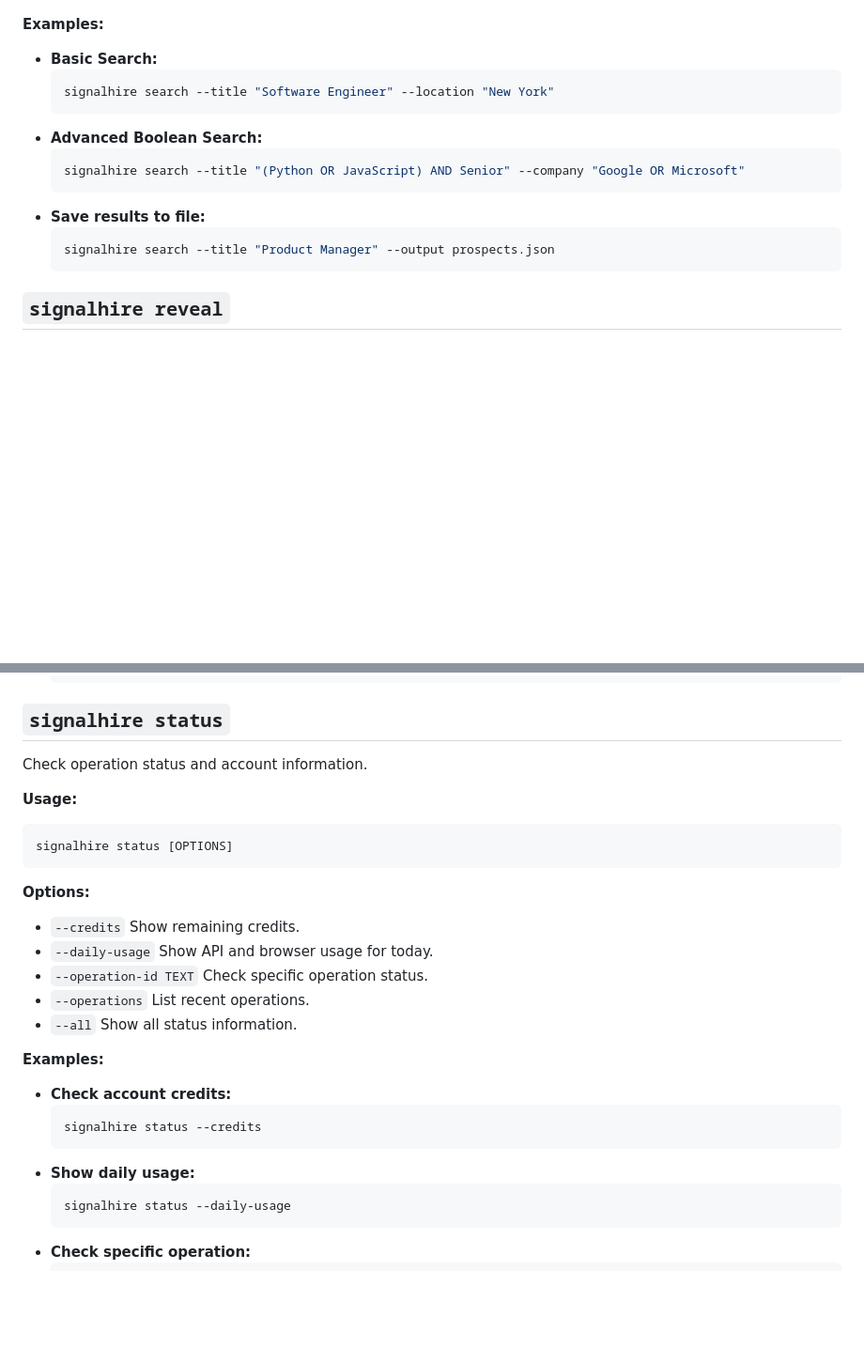
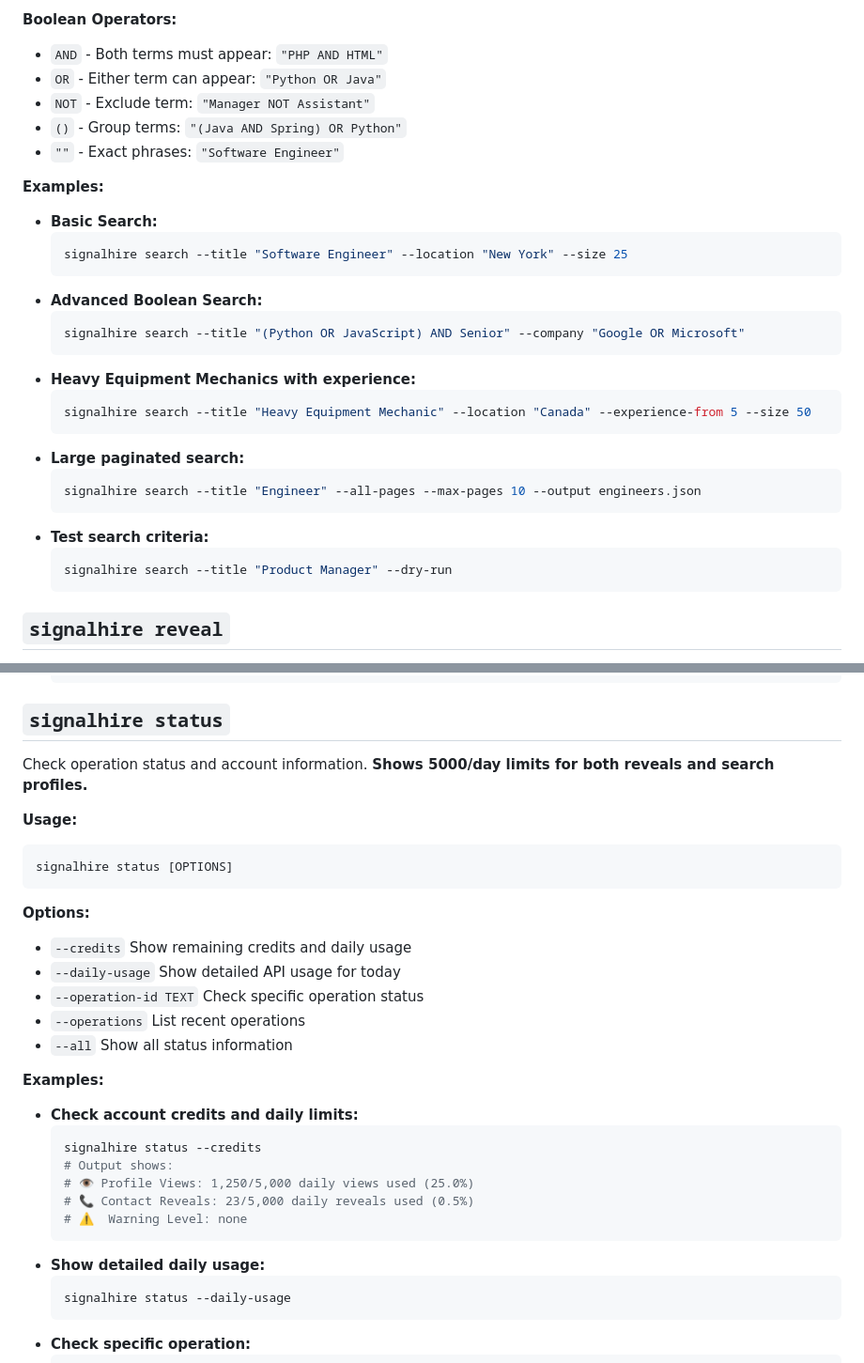
Before and after one commit to vanman2024/signalhireagent, a Markdown page: docs/cli-commands.md, 2 parts joined by grey strips. Shown at 94% size. Rendered like a GitHub page; blank space fills up the shorter version.

````diff
--- a/docs/cli-commands.md
+++ b/docs/cli-commands.md
@@ -24,17 +69,31 @@ signalhire search [OPTIONS]
+**Boolean Operators:**
+*   `AND` - Both terms must appear: `"PHP AND HTML"`
+*   `OR` - Either term can appear: `"Python OR Java"`
+*   `NOT` - Exclude term: `"Manager NOT Assistant"`
+*   `()` - Group terms: `"(Java AND Spring) OR Python"`
+*   `""` - Exact phrases: `"Software Engineer"`
 
 **Examples:**
 
 *   **Basic Search:**
     ```bash
-    signalhire search --title "Software Engineer" --location "New York"
+    signalhire search --title "Software Engineer" --location "New York" --size 25
     ```
 *   **Advanced Boolean Search:**
     ```bash
     signalhire search --title "(Python OR JavaScript) AND Senior" --company "Google OR Microsoft"
     ```
-*   **Save results to file:**
+*   **Heavy Equipment Mechanics with experience:**
     ```bash
-    signalhire search --title "Product Manager" --output prospects.json
+    signalhire search --title "Heavy Equipment Mechanic" --location "Canada" --experience-from 5 --size 50
+    ```
+*   **Large paginated search:**
+    ```bash
+    signalhire search --title "Engineer" --all-pages --max-pages 10 --output engineers.json
+    ```
+*   **Test search criteria:**
+    ```bash
+    signalhire search --title "Product Manager" --dry-run
     ```
 
 ## `signalhire reveal`
@@ -66,7 +125,7 @@ signalhire reveal [OPTIONS] [PROSPECT_UIDS]...
 
 ## `signalhire status`
 
-Check operation status and account information.
+Check operation status and account information. **Shows 5000/day limits for both reveals and search profiles.**
 
 **Usage:**
 
@@ -76,19 +135,23 @@ signalhire status [OPTIONS]
 
 **Options:**
 
-*   `--credits`       Show remaining credits.
-*   `--daily-usage`   Show API and browser usage for today.
-*   `--operation-id TEXT` Check specific operation status.
-*   `--operations`    List recent operations.
-*   `--all`           Show all status information.
+*   `--credits`       Show remaining credits and daily usage
+*   `--daily-usage`   Show detailed API usage for today
+*   `--operation-id TEXT` Check specific operation status
+*   `--operations`    List recent operations
+*   `--all`           Show all status information
 
 **Examples:**
 
-*   **Check account credits:**
+*   **Check account credits and daily limits:**
     ```bash
     signalhire status --credits
+    # Output shows:
+    # 👁️ Profile Views: 1,250/5,000 daily views used (25.0%)
+    # 📞 Contact Reveals: 23/5,000 daily reveals used (0.5%)
+    # ⚠️  Warning Level: none
     ```
-*   **Show daily usage:**
+*   **Show detailed daily usage:**
     ```bash
     signalhire status --daily-usage
     ```
````
Also changed, not shown: other parts of docs/cli-commands.md (+73 -9 lines).
